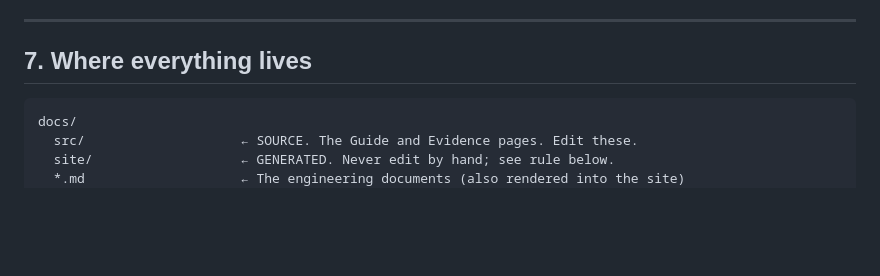
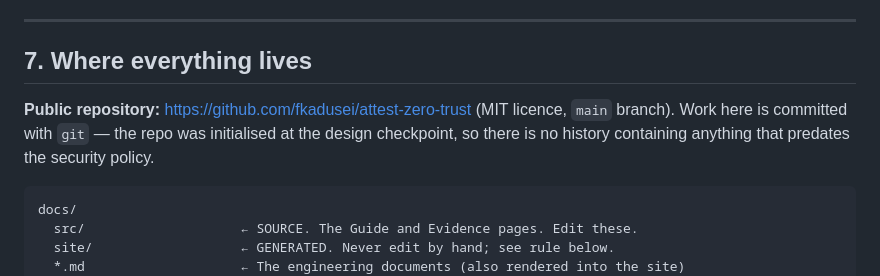
Before and after one commit to fkadusei/attest-zero-trust, a Markdown page: HANDOFF.md, the part around the change. GitHub-like rendering; blank space fills up the shorter version.

````diff
--- a/HANDOFF.md
+++ b/HANDOFF.md
@@ -218,6 +218,11 @@ documentation implies.
 
 ## 7. Where everything lives
 
+**Public repository:** <https://github.com/fkadusei/attest-zero-trust> (MIT licence, `main` branch).
+Work here is committed with `git` — the repo was initialised at the design checkpoint, so there is no
+history containing anything that predates the security policy.
+
+
 ```
 docs/
   src/                    ← SOURCE. The Guide and Evidence pages. Edit these.
````
Also changed, not shown: README.md (+2 -1 lines), WORK.md (+4 -0 lines).
